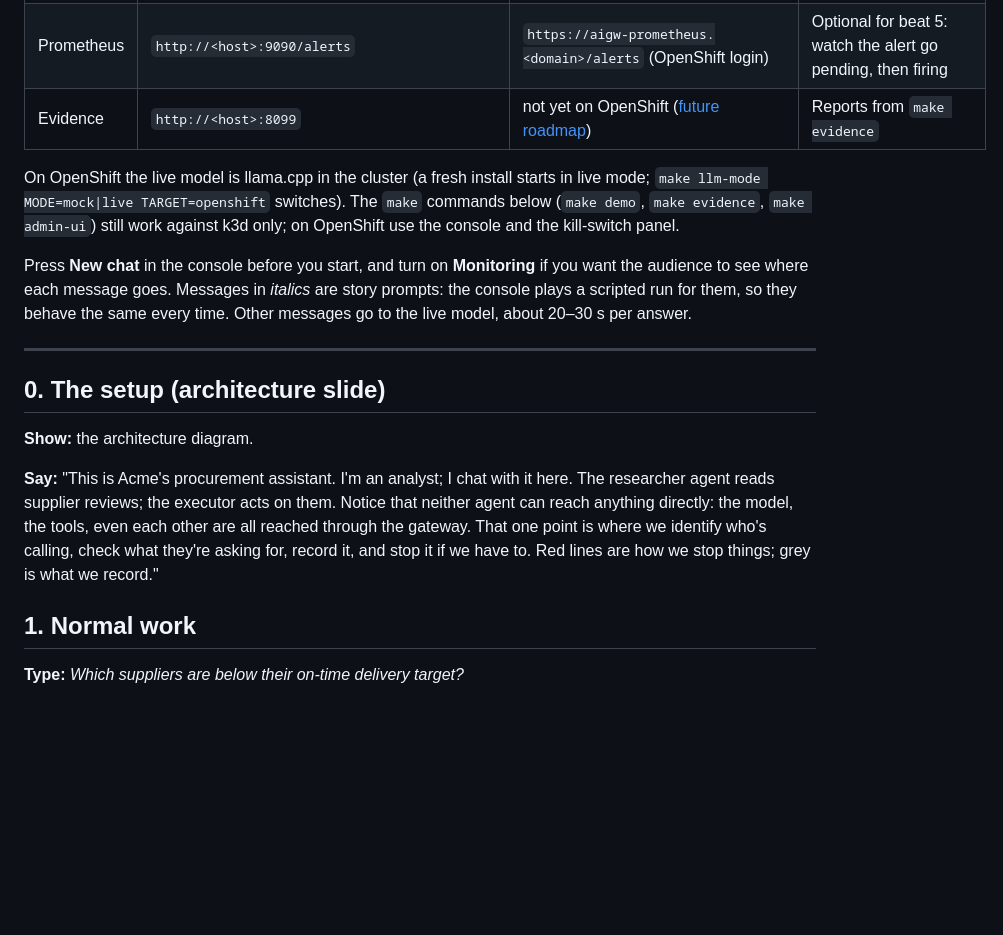
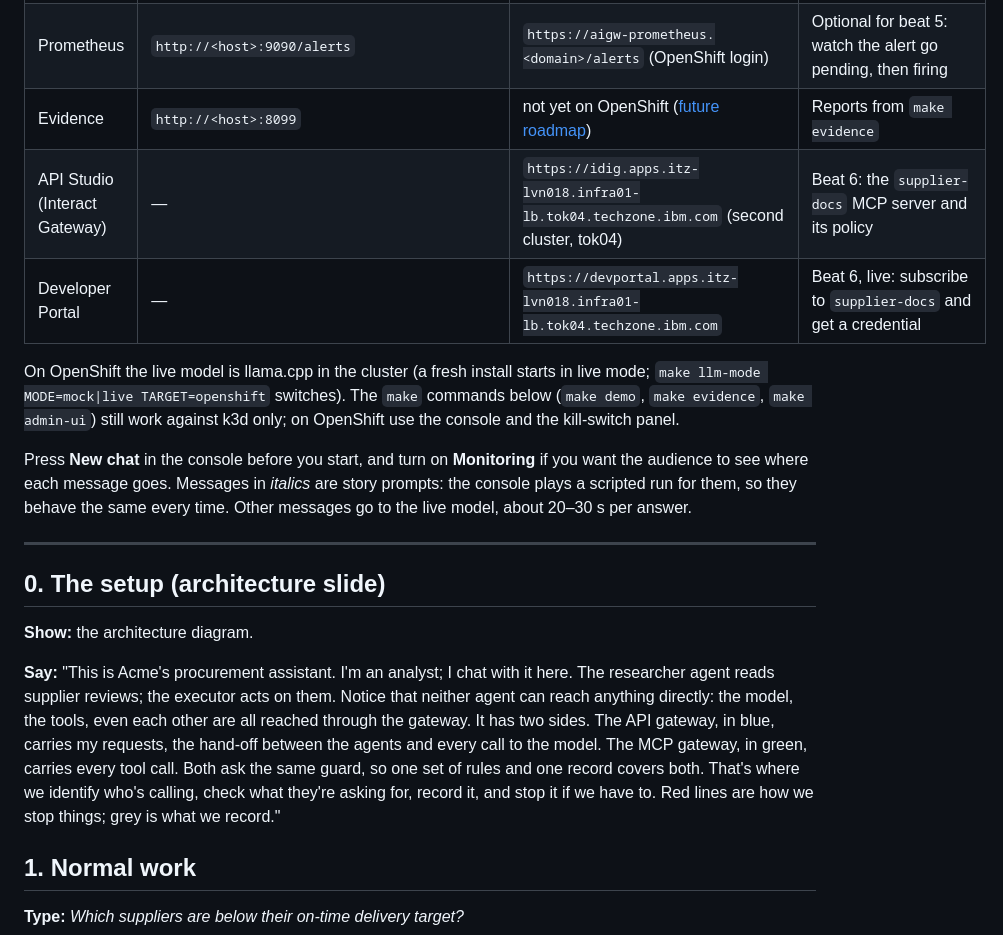
Before and after one commit to SamChinellato/agent-guardrails-demo, a Markdown page: docs/DEMO_SCRIPT.md, the part around one of its changes. Drawn GitHub-style; blank space fills up the shorter version.

```diff
--- a/docs/DEMO_SCRIPT.md
+++ b/docs/DEMO_SCRIPT.md
@@ -21,6 +22,8 @@
 | APISIX dashboard | `make admin-ui` (`http://127.0.0.1:9180/ui/`) | `https://aigw-apisix.<domain>` (OpenShift login, then the viewer key) | Optional: the gateway's routes and plugins |
 | Prometheus | `http://<host>:9090/alerts` | `https://aigw-prometheus.<domain>/alerts` (OpenShift login) | Optional for beat 5: watch the alert go pending, then firing |
 | Evidence | `http://<host>:8099` | not yet on OpenShift ([future roadmap](OPENSHIFT_MIGRATION.md#future-roadmap)) | Reports from `make evidence` |
+| API Studio (Interact Gateway) | — | `https://idig.apps.itz-lvn018.infra01-lb.tok04.techzone.ibm.com` (second cluster, tok04) | Beat 6: the `supplier-docs` MCP server and its policy |
+| Developer Portal | — | `https://devportal.apps.itz-lvn018.infra01-lb.tok04.techzone.ibm.com` | Beat 6, live: subscribe to `supplier-docs` and get a credential |
 
 On OpenShift the live model is llama.cpp in the cluster (a fresh install starts in live mode; `make llm-mode MODE=mock|live TARGET=openshift` switches). The `make` commands below (`make demo`, `make evidence`, `make admin-ui`) still work against k3d only; on OpenShift use the console and the kill-switch panel.
 
@@ -32,7 +35,7 @@ Press **New chat** in the console before you start, and turn on **Monitoring** i
 
 **Show:** the architecture diagram.
 
-**Say:** "This is Acme's procurement assistant. I'm an analyst; I chat with it here. The researcher agent reads supplier reviews; the executor acts on them. Notice that neither agent can reach anything directly: the model, the tools, even each other are all reached through the gateway. That one point is where we identify who's calling, check what they're asking for, record it, and stop it if we have to. Red lines are how we stop things; grey is what we record."
+**Say:** "This is Acme's procurement assistant. I'm an analyst; I chat with it here. The researcher agent reads supplier reviews; the executor acts on them. Notice that neither agent can reach anything directly: the model, the tools, even each other are all reached through the gateway. It has two sides. The API gateway, in blue, carries my requests, the hand-off between the agents and every call to the model. The MCP gateway, in green, carries every tool call. Both ask the same guard, so one set of rules and one record covers both. That's where we identify who's calling, check what they're asking for, record it, and stop it if we have to. Red lines are how we stop things; grey is what we record."
 
 ## 1. Normal work
 
```
Also changed, not shown: other parts of docs/DEMO_SCRIPT.md (+56 -2 lines).
